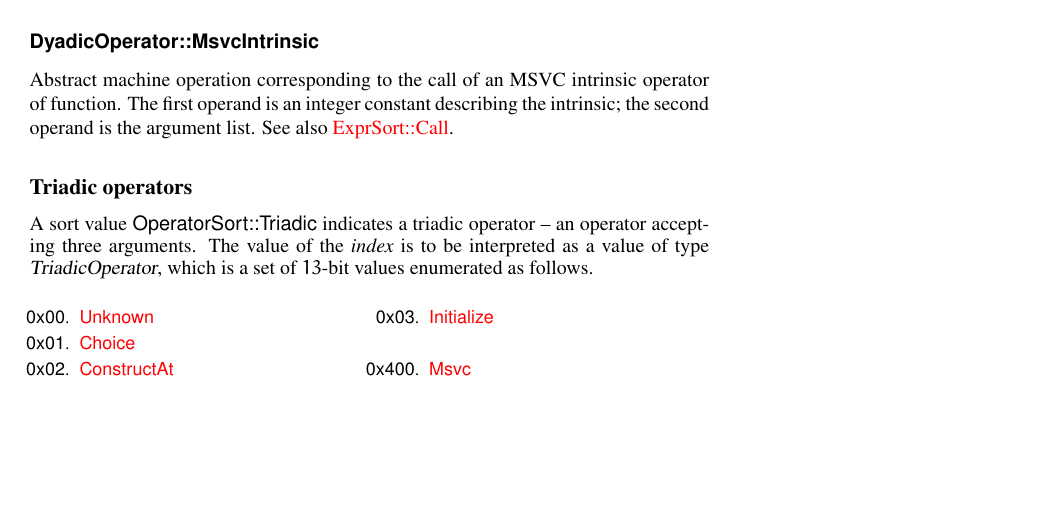
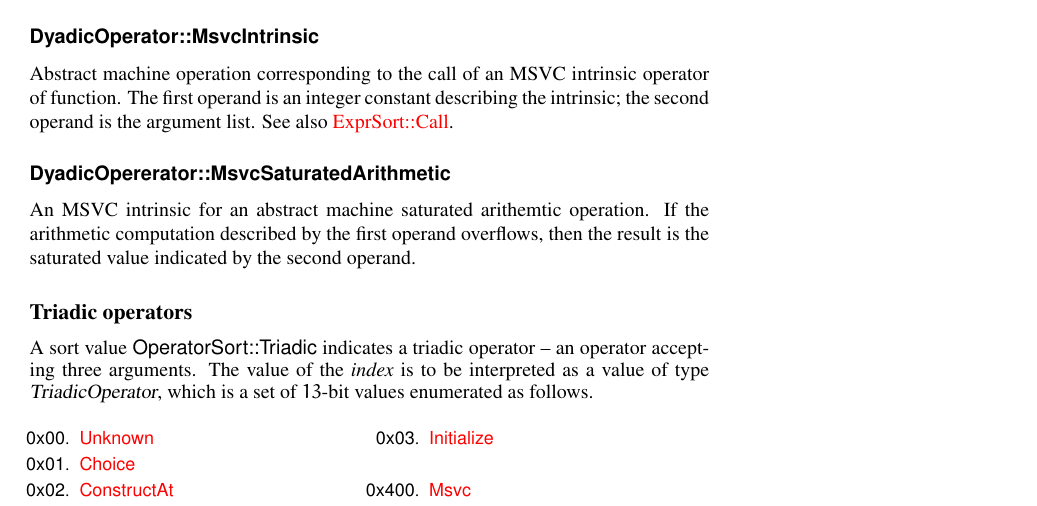
Before and after one commit to microsoft/ifc-spec, a LaTeX thesis (ltx/ifc.tex, which reads ltx/exprs.tex): part of page 121 of 227, cut so that both start at the same text, the shorter picture padded with empty space. Compiled offline with pdfLaTeX.

Commit message:
Saturated Arithmetic (#54)
Add missing description for saturated arithmetic mode on the MSVC toolset

```diff
--- a/ltx/exprs.tex
+++ b/ltx/exprs.tex
@@ -2484,6 +2485,11 @@ Source level ``\code{__builtin_is_corresponding_member}'' operator (\sortref{Msv
 Abstract machine operation corresponding to the call of an MSVC intrinsic operator of function.
 The first operand is an integer constant describing the intrinsic; the second operand is the argument list.
 See also \sortref{Call}{ExprSort}.
+
+\ifcSortSection{MsvcSaturatedArithmetic}{DyadicOpererator}
+An MSVC intrinsic for an abstract machine saturated arithemtic operation.
+If the arithmetic computation described by the first operand overflows,
+then the result is the saturated value indicated by the second operand.
 
 
 \subsection{Triadic operators}
```
Also changed, not shown: ltx/exprs.tex (1 more changed lines).
